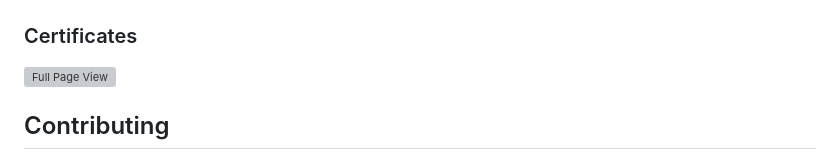
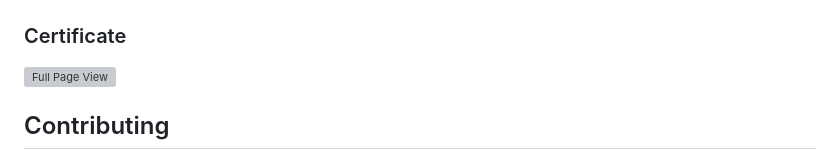
Before and after one commit to Hridxyz/thesimpsons, a Markdown page: README.md, the part around the change. GitHub-like rendering; grey boxes are pictures that could not be loaded.

```diff
--- a/README.md
+++ b/README.md
@@ -77,7 +77,7 @@ To start using The Jetsons, follow these steps:
 ### Responsive View
 <img src="ss1.png" alt="" width="35%">
 
-### Certificates
+### Certificate
 ![Full Page View](Certificates.png)
 
 ## Contributing
```
